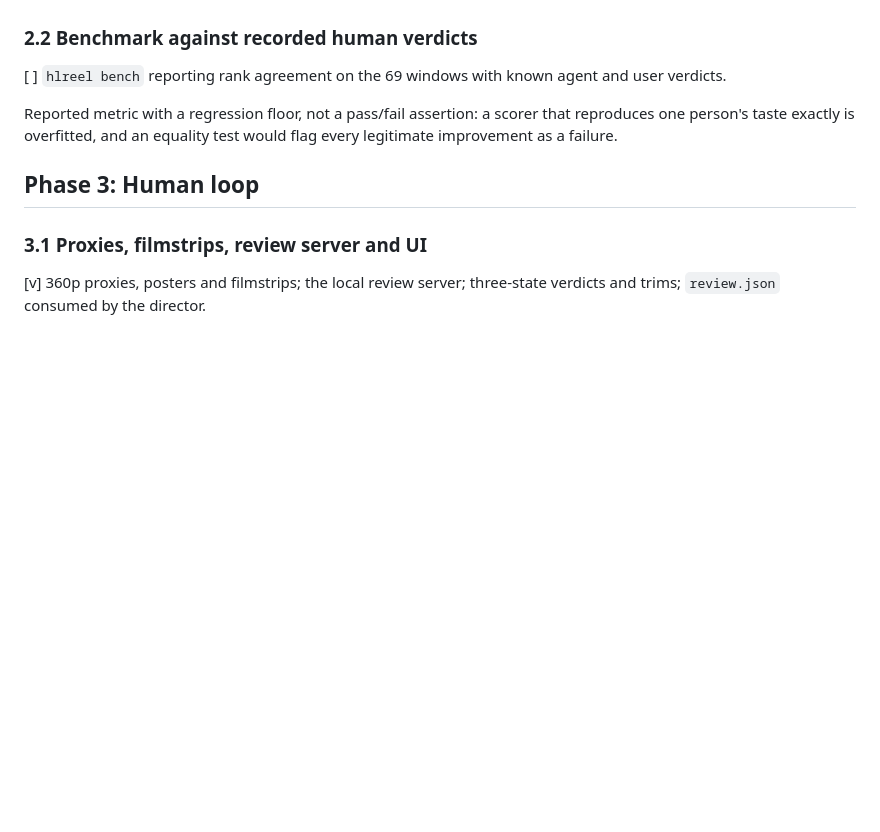
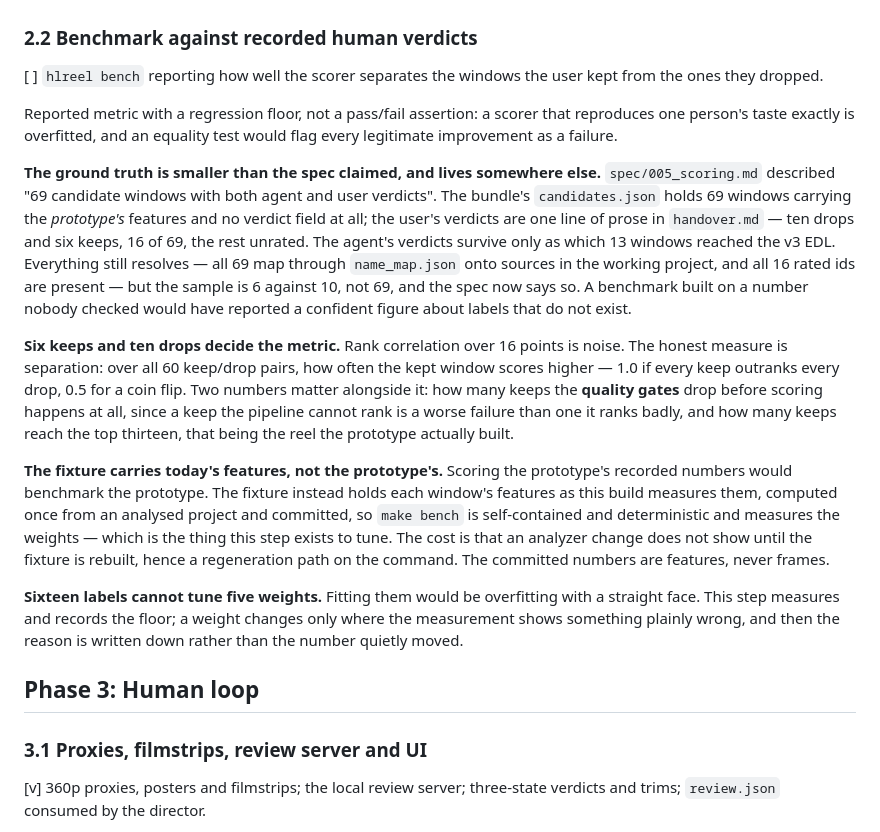
Before and after one commit to AlexeyTrekin/highlighter, a Markdown page: WAL.md, the part around the change. GitHub-like rendering; blank space fills up the shorter version.

```diff
--- a/WAL.md
+++ b/WAL.md
@@ -159,12 +159,41 @@ and specifies a box-centre fallback; shipping the free version first lets 2.2 sa
 earns a GPU dependency instead of assuming it does.
 
 ### 2.2 Benchmark against recorded human verdicts
-[ ] `hlreel bench` reporting rank agreement on the 69 windows with known agent and user
-verdicts.
+[ ] `hlreel bench` reporting how well the scorer separates the windows the user kept from the
+ones they dropped.
 
 Reported metric with a regression floor, not a pass/fail assertion: a scorer that reproduces
 one person's taste exactly is overfitted, and an equality test would flag every legitimate
 improvement as a failure.
+
+**The ground truth is smaller than the spec claimed, and lives somewhere else.**
+`spec/005_scoring.md` described "69 candidate windows with both agent and user verdicts". The
+bundle's `candidates.json` holds 69 windows carrying the *prototype's* features and no verdict
+field at all; the user's verdicts are one line of prose in `handover.md` — ten drops and six
+keeps, 16 of 69, the rest unrated. The agent's verdicts survive only as which 13 windows
+reached the v3 EDL. Everything still resolves — all 69 map through `name_map.json` onto sources
+in the working project, and all 16 rated ids are present — but the sample is 6 against 10, not
+69, and the spec now says so. A benchmark built on a number nobody checked would have reported
+a confident figure about labels that do not exist.
+
+**Six keeps and ten drops decide the metric.** Rank correlation over 16 points is noise. The
+honest measure is separation: over all 60 keep/drop pairs, how often the kept window scores
+higher — 1.0 if every keep outranks every drop, 0.5 for a coin flip. Two numbers matter
+alongside it: how many keeps the **quality gates** drop before scoring happens at all, since a
+keep the pipeline cannot rank is a worse failure than one it ranks badly, and how many keeps
+reach the top thirteen, that being the reel the prototype actually built.
+
+**The fixture carries today's features, not the prototype's.** Scoring the prototype's recorded
+numbers would benchmark the prototype. The fixture instead holds each window's features as this
+build measures them, computed once from an analysed project and committed, so `make bench` is
+self-contained and deterministic and measures the weights — which is the thing this step exists
+to tune. The cost is that an analyzer change does not show until the fixture is rebuilt, hence
+a regeneration path on the command. The committed numbers are features, never frames.
+
+**Sixteen labels cannot tune five weights.** Fitting them would be overfitting with a straight
+face. This step measures and records the floor; a weight changes only where the measurement
+shows something plainly wrong, and then the reason is written down rather than the number
+quietly moved.
 
 ## Phase 3: Human loop
 
```
Also changed, not shown: README.md (added, +253 -0 lines), spec/005_scoring.md (+22 -4 lines).
